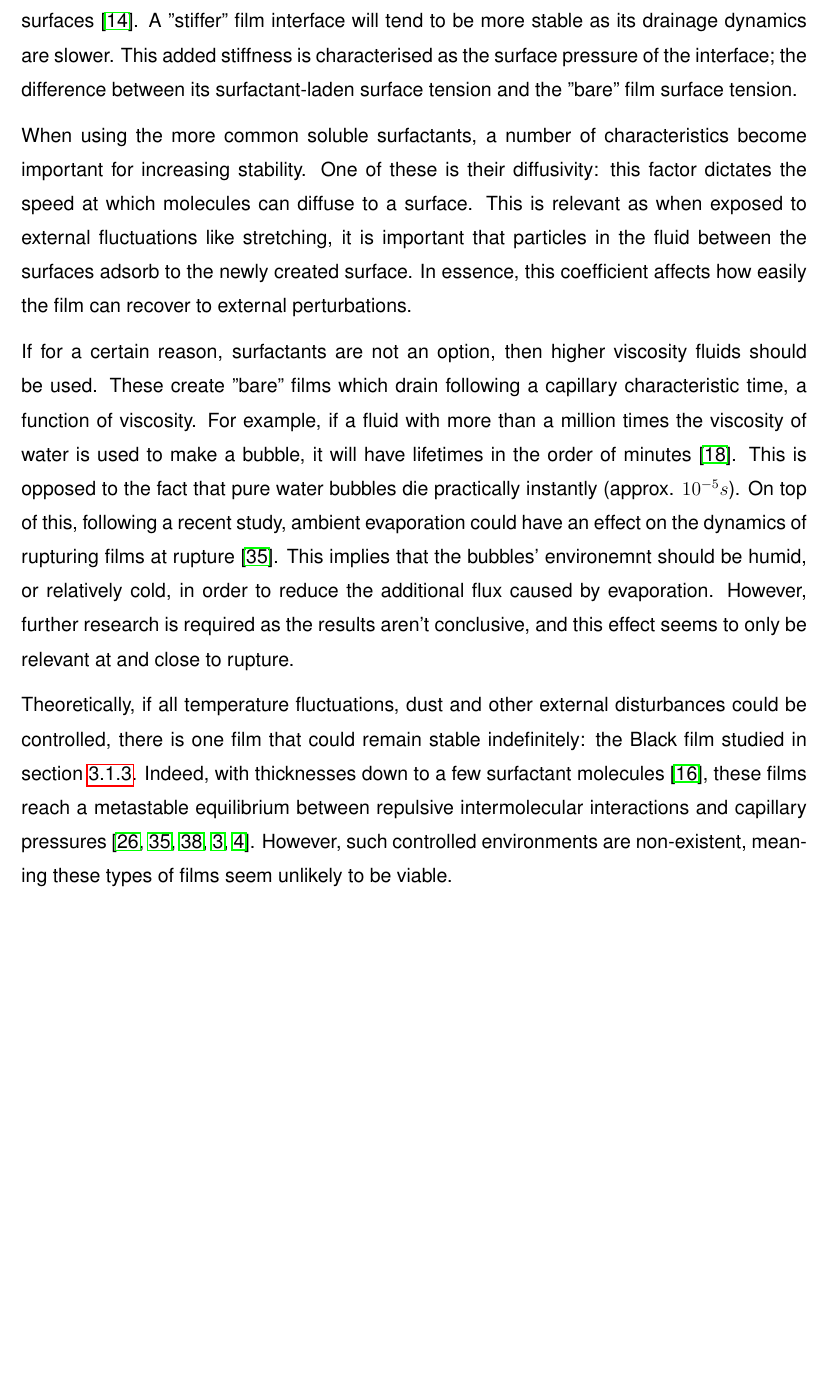
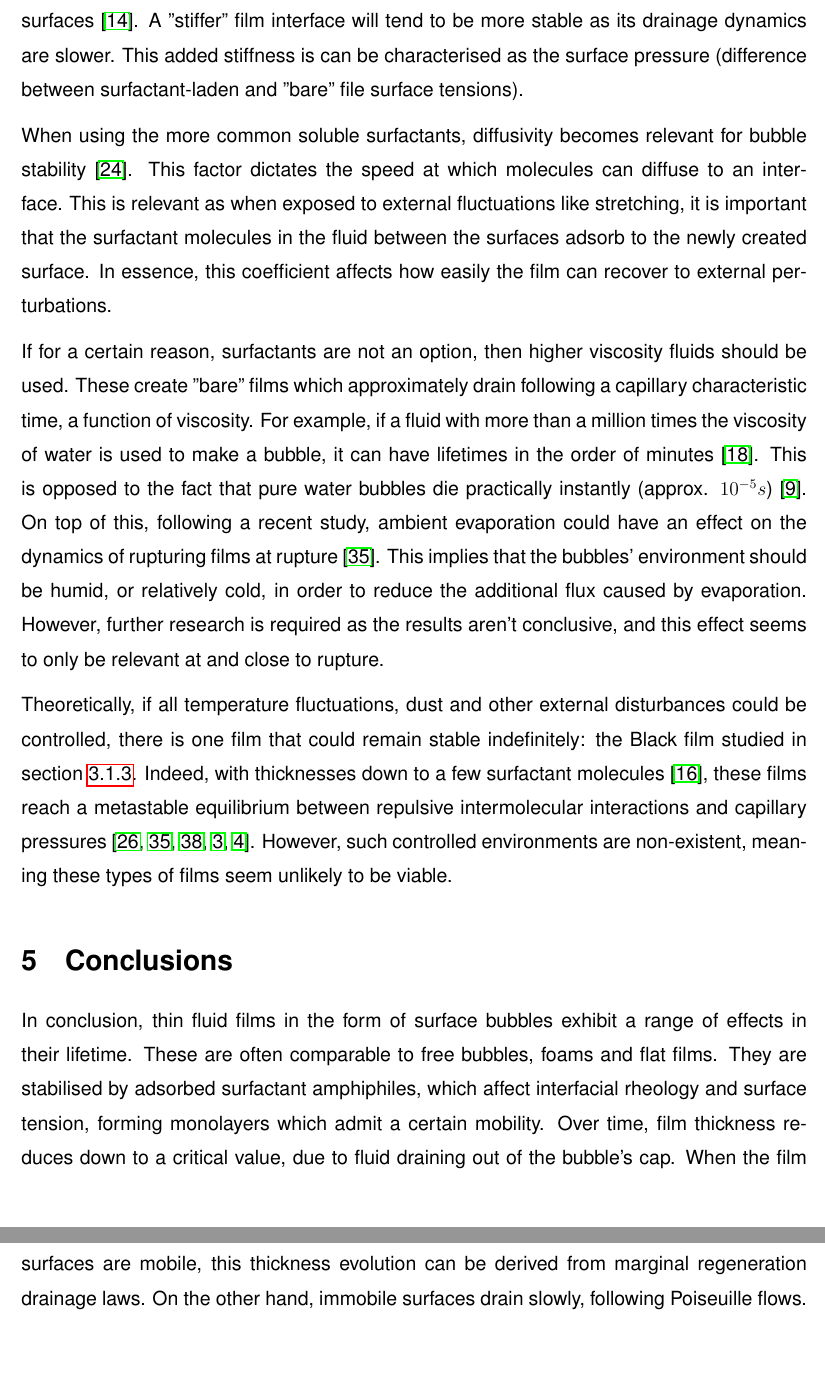
Before and after one commit to RabidSheep55/LRP, a LaTeX document (Backups/main.tex): part of page 21 of 24 before the commit and two parts of pages 21 and 22 of 25 after it, the two joined at a grey line, cut so that both start at the same text, the shorter picture padded with empty space. Compiled offline with pdfLaTeX.

Commit message:
extra backup

```diff
--- a/Backups/main.tex
+++ b/Backups/main.tex
@@ -286,16 +286,17 @@ Overall, drainage mechanisms and film rupture are a priori linked, as thinner fi
 \section{Improving stability}
 Overall, we have seen that a bubble will exhibit stabilising phenomena such as the Marangoni effect, as well as a multitude of mechanisms which act to weaken their thin films. These include plug-flow-like capillary and hydrostatic pressure driven drainage, often quicker draining marginal regeneration effects, and ultimately the nucleation of a hole at its surface. Along the way, some controllable parameters which can be used to increase a bubble's stability have been identified. These are discussed below, considering bubble lifetime as a metric for bubble stability.
 
-The addition of surfactants to a pure or "bare" thin film will always increase its stability. The introduced molecules will adsorb to the interfaces, forming supporting and protective monolayer and bilayer structures \cite{Gast1997, Mysels1968Nomenclature}. In an optic to maximise bubble lifetime, the use of an insoluble surfactant at high concentrations will generally yield more stable bubbles \cite{Petit2015, ChampougnyNotBare2016, Bhamla}. Indeed, these form rigid surfaces which drain significantly slower. Due to their high surface viscoelasticiy, the surfactant molecules are slow to move across the film's surface, marginal regeneration does not occur, and the driving drainage mechanism is reduced to the much slower Poiseuille flow. Regardless of the solubility of the surfactant using it at high concentrations, up to their critical micelle concentration (cmc), will further "stiffen" the film surfaces \cite{Bhamla2017}. A "stiffer" film interface will tend to be more stable as its drainage dynamics are slower. This added stiffness is characterised as the surface pressure of the interface; the difference between its surfactant-laden surface tension and the "bare" film surface tension.
+The addition of surfactants to a pure or "bare" thin film will always increase its stability. The introduced molecules will adsorb to the interfaces, forming supporting and protective monolayer and bilayer structures \cite{Gast1997, Mysels1968Nomenclature}. In an attempt to maximise bubble lifetime, the use of an insoluble surfactant at high concentrations will generally yield more stable bubbles \cite{Petit2015, ChampougnyNotBare2016, Bhamla2017}. Indeed, these form rigid surfaces which drain significantly slower. Due to their high surface viscoelasticiy, the surfactant molecules are slow to move across the film's surface, marginal regeneration does not occur, and the driving drainage mechanism is reduced to the much slower Poiseuille flow. Regardless of the solubility of the surfactant using it at high concentrations, up to their critical micelle concentration (cmc), will further "stiffen" the film surfaces \cite{Bhamla2017}. A "stiffer" film interface will tend to be more stable as its drainage dynamics are slower. This added stiffness is can be characterised as the surface pressure (difference between surfactant-laden and "bare" file surface tensions).
 
-When using the more common soluble surfactants, a number of characteristics become important for increasing stability. One of these is their diffusivity: this factor dictates the speed at which molecules can diffuse to a surface. This is relevant as when exposed to external fluctuations like stretching, it is important that particles in the fluid between the surfaces adsorb to the newly created surface. In essence, this coefficient affects how easily the film can recover to external perturbations.
+When using the more common soluble surfactants, diffusivity becomes relevant for bubble stability \cite{deGennesYoung2001}. This factor dictates the speed at which molecules can diffuse to an interface. This is relevant as when exposed to external fluctuations like stretching, it is important that the surfactant molecules in the fluid between the surfaces adsorb to the newly created surface. In essence, this coefficient affects how easily the film can recover to external perturbations.
 
-If for a certain reason, surfactants are not an option, then higher viscosity fluids should be used. These create "bare" films which drain following a capillary characteristic time, a function of viscosity. For example, if a fluid with more than a million times the viscosity of water is used to make a bubble, it will have lifetimes in the order of minutes \cite{Debregeas1998}. This is opposed to the fact that pure water bubbles die practically instantly (approx. $10^{-5} s$). On top of this, following a recent study, ambient evaporation could have an effect on the dynamics of rupturing films at rupture \cite{ChampougnyEvap2018}. This implies that the bubbles' environemnt should be humid, or relatively cold, in order to reduce the additional flux caused by evaporation. However, further research is required as the results aren't conclusive, and this effect seems to only be relevant at and close to rupture.
+If for a certain reason, surfactants are not an option, then higher viscosity fluids should be used. These create "bare" films which approximately drain following a capillary characteristic time, a function of viscosity. For example, if a fluid with more than a million times the viscosity of water is used to make a bubble, it can have lifetimes in the order of minutes \cite{Debregeas1998}. This is opposed to the fact that pure water bubbles die practically instantly (approx. $10^{-5} s$) \cite{Lhuissier2011}. On top of this, following a recent study, ambient evaporation could have an effect on the dynamics of rupturing films at rupture \cite{ChampougnyEvap2018}. This implies that the bubbles' environment should be humid, or relatively cold, in order to reduce the additional flux caused by evaporation. However, further research is required as the results aren't conclusive, and this effect seems to only be relevant at and close to rupture.
 
 Theoretically, if all temperature fluctuations, dust and other external disturbances could be controlled, there is one film that could remain stable indefinitely: the Black film studied in section \ref{sec:blackfilms}. Indeed, with thicknesses down to a few surfactant molecules \cite{Casteletto2003}, these films reach a metastable equilibrium between repulsive intermolecular interactions and capillary pressures \cite{Breward2002, ChampougnyEvap2018, Cantat2010, Vrij1968, VrijDiscussion1966}. However, such controlled environments are non-existent, meaning these types of films seem unlikely to be viable.
 
 %\newpage
 \section{Conclusions}
+In conclusion, thin fluid films in the form of surface bubbles exhibit a range of effects in their lifetime. These are often comparable to free bubbles, foams and flat films. They are stabilised by adsorbed surfactant amphiphiles, which affect interfacial rheology and surface tension, forming monolayers which admit a certain mobility. Over time, film thickness reduces down to a critical value, due to fluid draining out of the bubble's cap. When the film surfaces are mobile, this thickness evolution can be derived from marginal regeneration drainage laws. On the other hand, immobile surfaces drain slowly, following Poiseuille flows.
 
 
 
```
Also changed, not shown: Backups/main.tex (4 more changed lines).
